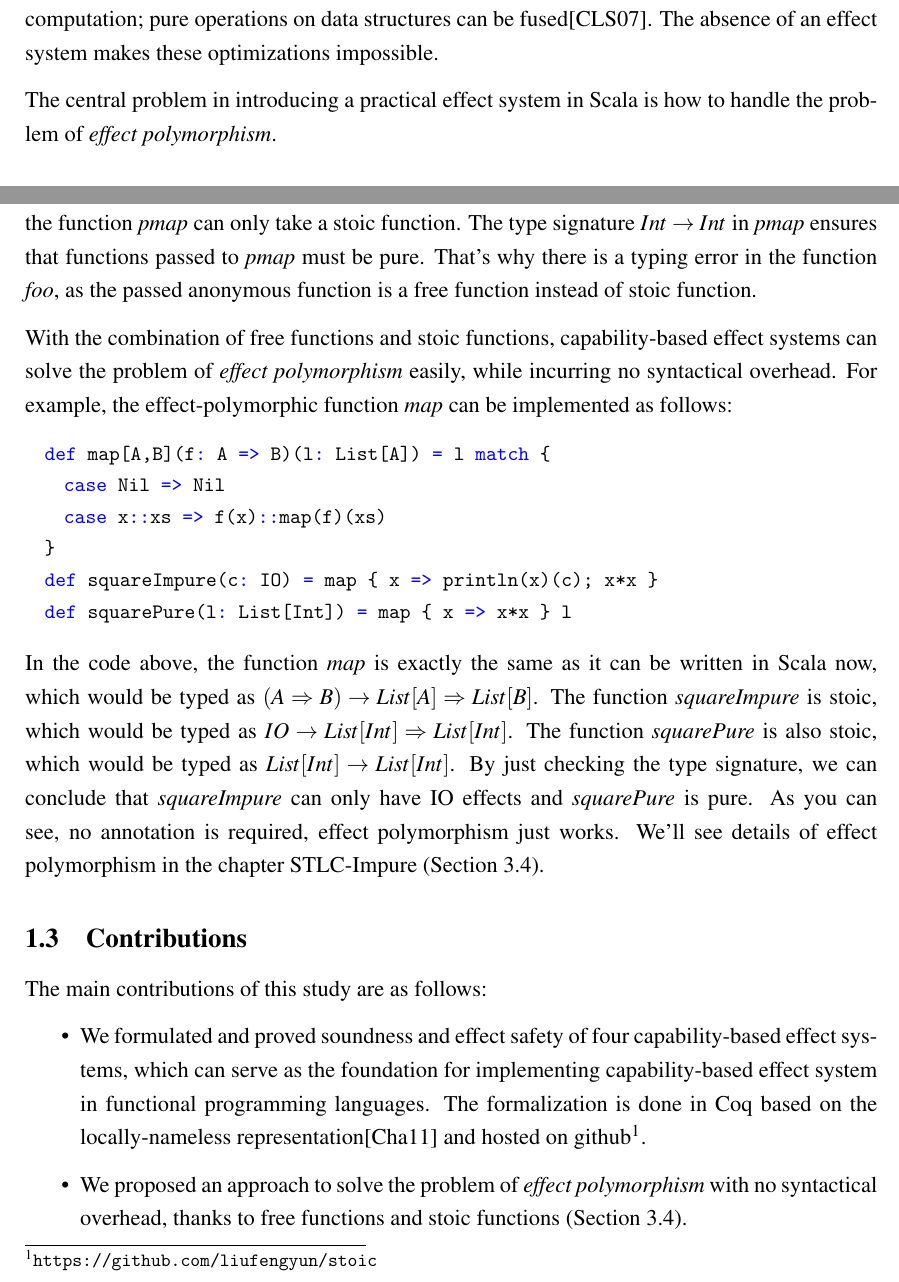
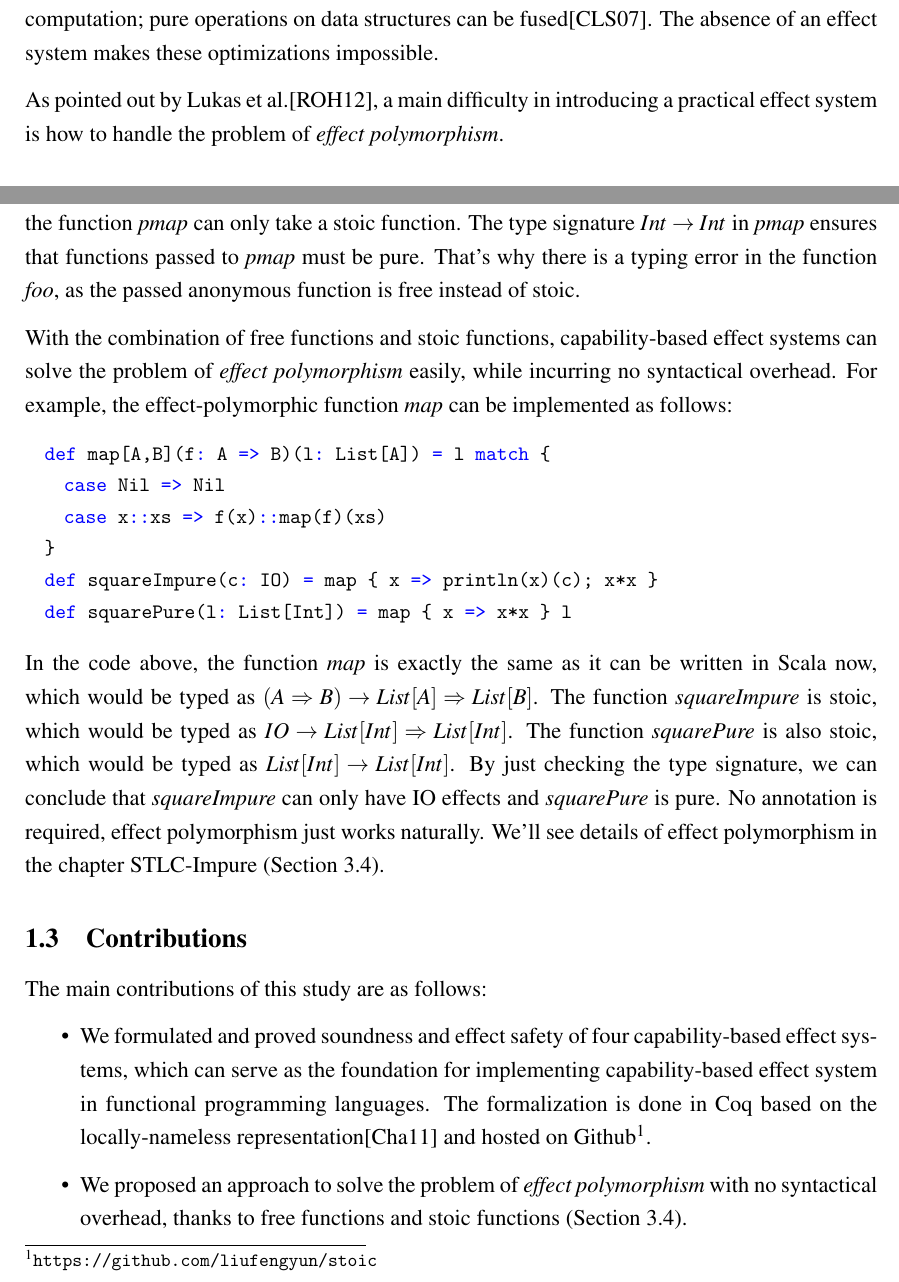
Before and after one commit to liufengyun/capability-thesis, a LaTeX document (main.tex, which reads content/introduction.tex): two parts of pages 7 and 9 of 49, joined at a grey line, cut so that both start at the same text. Compiled offline with pdfLaTeX.

Commit message:
refine introduction

```diff
--- a/content/introduction.tex
+++ b/content/introduction.tex
@@ -32,8 +32,9 @@ reduce to one computation; pure operations on data structures can be
 fused\cite{coutts2007stream}. The absence of an effect system makes
 these optimizations impossible.
 
-The central problem in introducing a practical effect system in Scala
-is how to handle the problem of \emph{effect polymorphism}.
+As pointed out by Lukas et al.\cite{rytz2012lightweight}, a main
+difficulty in introducing a practical effect system is how to handle
+the problem of \emph{effect polymorphism}.
 
 \subsection{Effect Polymorphism}
 
@@ -115,7 +116,7 @@ function or a free function, while the function \emph{pmap} can only
 take a stoic function. The type signature $Int \to Int$ in \emph{pmap}
 ensures that functions passed to \emph{pmap} must be pure. That's why
 there is a typing error in the function \emph{foo}, as the passed
-anonymous function is a free function instead of stoic function.
+anonymous function is free instead of stoic.
 
 With the combination of free functions and stoic functions,
 capability-based effect systems can solve the problem of \emph{effect
@@ -140,8 +141,8 @@ $IO \to List[Int] \Rightarrow List[Int]$. The function
 \emph{squarePure} is also stoic, which would be typed as
 $List[Int] \to List[Int]$. By just checking the type signature, we can
 conclude that \emph{squareImpure} can only have IO effects and
-\emph{squarePure} is pure. As you can see, no annotation is required,
-effect polymorphism just works. We'll see details of effect
+\emph{squarePure} is pure. No annotation is required, effect
+polymorphism just works naturally. We'll see details of effect
 polymorphism in the chapter STLC-Impure (Section
 \ref{sec:effect-polymorphism}).
 
@@ -155,7 +156,7 @@ The main contributions of this study are as follows:
   for implementing capability-based effect system in functional
   programming languages. The formalization is done in Coq based on the
   locally-nameless representation\cite{chargueraud-11-ln} and hosted
-  on github\footnote{\url{https://github.com/liufengyun/stoic}}.
+  on Github\footnote{\url{https://github.com/liufengyun/stoic}}.
 \item We proposed an approach to solve the problem of \emph{effect
     polymorphism} with no syntactical overhead, thanks to free
   functions and stoic functions (Section
```
